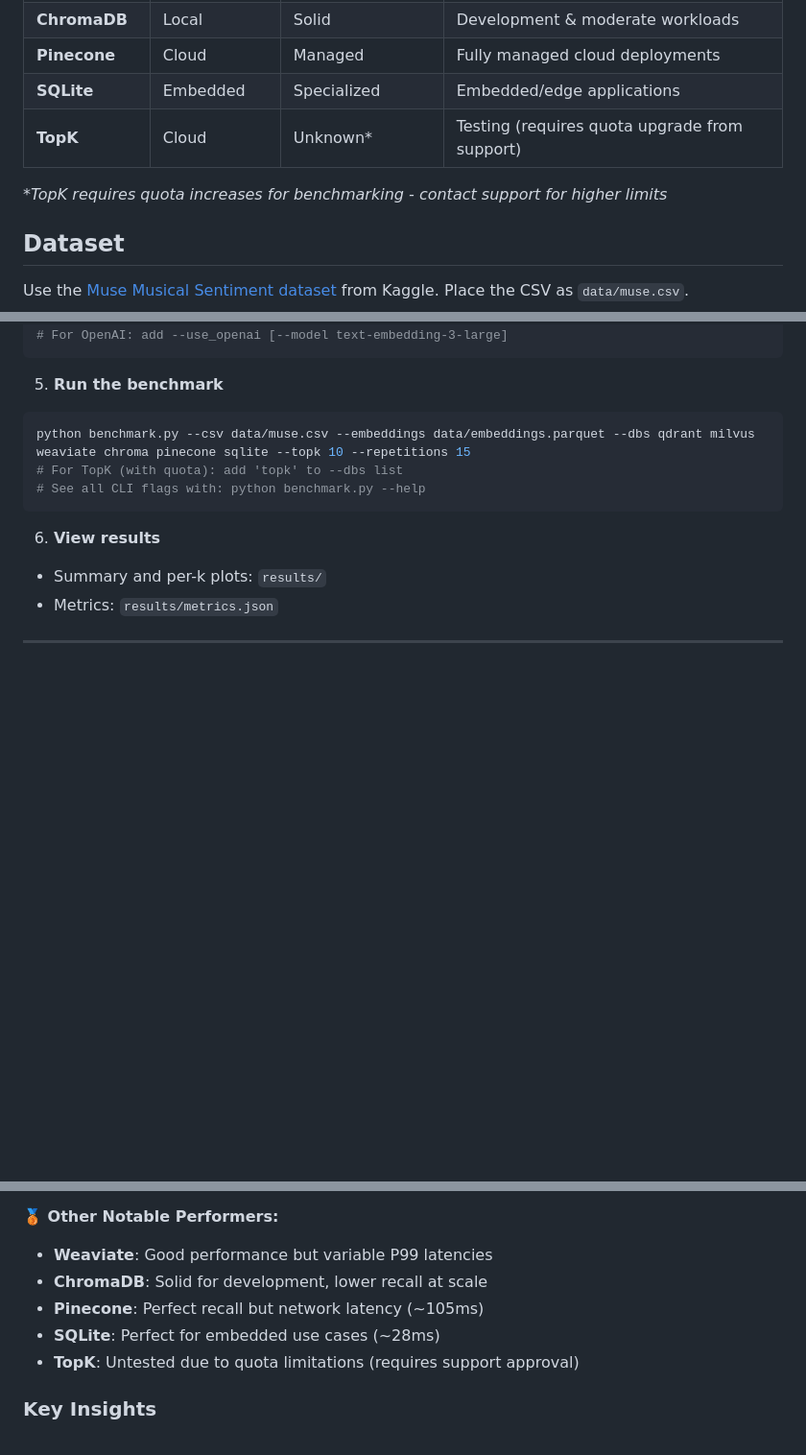
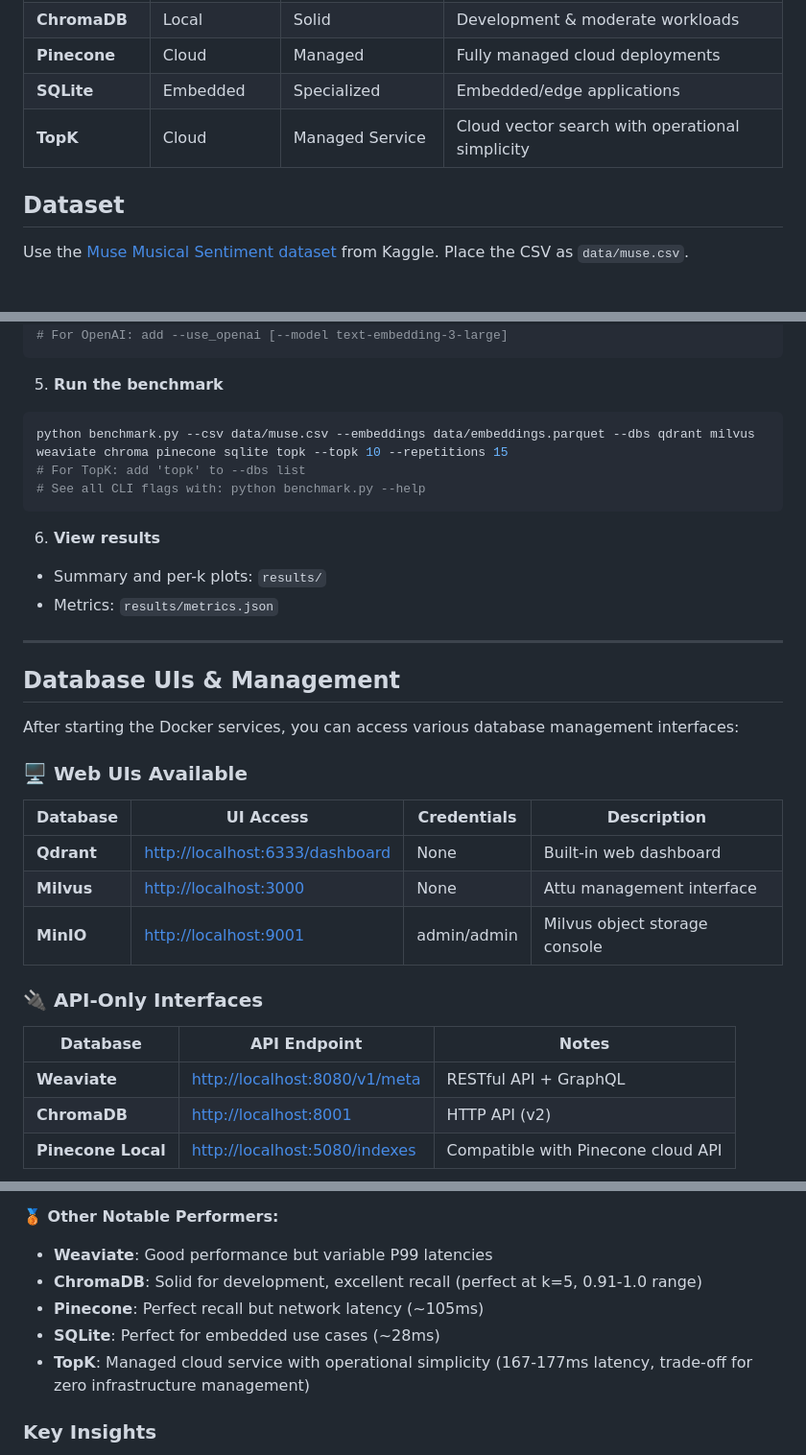
Before and after one commit to scriptstar/vector-db-benchmark, a Markdown page: README.md, 3 parts joined by grey strips. Shown: that part at 96% size. GitHub-like rendering; blank space fills up the shorter version.

````diff
--- a/README.md
+++ b/README.md
@@ -28,9 +28,7 @@ This repository benchmarks **6-7 vector databases** for music semantic search, u
 | **ChromaDB**    | Local       | Solid            | Development & moderate workloads                    |
 | **Pinecone**    | Cloud       | Managed          | Fully managed cloud deployments                     |
 | **SQLite**      | Embedded    | Specialized      | Embedded/edge applications                          |
-| **TopK**        | Cloud       | Unknown\*        | Testing (requires quota upgrade from support)       |
-
-_\*TopK requires quota increases for benchmarking - contact support for higher limits_
+| **TopK**        | Cloud       | Managed Service  | Cloud vector search with operational simplicity     |
 
 ## Dataset
 
@@ -69,8 +67,8 @@ python embeddings/embed.py --csv data/muse.csv --out data/embeddings.parquet
 5. **Run the benchmark**
 
 ```sh
-python benchmark.py --csv data/muse.csv --embeddings data/embeddings.parquet --dbs qdrant milvus weaviate chroma pinecone sqlite --topk 10 --repetitions 15
-# For TopK (with quota): add 'topk' to --dbs list
+python benchmark.py --csv data/muse.csv --embeddings data/embeddings.parquet --dbs qdrant milvus weaviate chroma pinecone sqlite topk --topk 10 --repetitions 15
+# For TopK: add 'topk' to --dbs list
 # See all CLI flags with: python benchmark.py --help
 ```
 
@@ -81,3 +79,23 @@ python benchmark.py --csv data/muse.csv --embeddings data/embeddings.parquet --d
 
 ---
 
+## Database UIs & Management
+
+After starting the Docker services, you can access various database management interfaces:
+
+### 🖥️ Web UIs Available
+
+| Database | UI Access | Credentials | Description |
+|----------|-----------|-------------|-------------|
+| **Qdrant** | [http://localhost:6333/dashboard](http://localhost:6333/dashboard) | None | Built-in web dashboard |
+| **Milvus** | [http://localhost:3000](http://localhost:3000) | None | Attu management interface |
+| **MinIO** | [http://localhost:9001](http://localhost:9001) | admin/admin | Milvus object storage console |
+
+### 🔌 API-Only Interfaces
+
+| Database | API Endpoint | Notes |
+|----------|--------------|-------|
+| **Weaviate** | [http://localhost:8080/v1/meta](http://localhost:8080/v1/meta) | RESTful API + GraphQL |
+| **ChromaDB** | [http://localhost:8001](http://localhost:8001) | HTTP API (v2) |
+| **Pinecone Local** | [http://localhost:5080/indexes](http://localhost:5080/indexes) | Compatible with Pinecone cloud API |
+
@@ -209,10 +269,10 @@ This project conducted extensive benchmarking across **6 vector databases** (7 w
 **🥉 Other Notable Performers:**
 
 - **Weaviate**: Good performance but variable P99 latencies
-- **ChromaDB**: Solid for development, lower recall at scale
+- **ChromaDB**: Solid for development, excellent recall (perfect at k=5, 0.91-1.0 range)
 - **Pinecone**: Perfect recall but network latency (~105ms)
 - **SQLite**: Perfect for embedded use cases (~28ms)
-- **TopK**: Untested due to quota limitations (requires support approval)
+- **TopK**: Managed cloud service with operational simplicity (167-177ms latency, trade-off for zero infrastructure management)
 
 ### Key Insights
 
````
Also changed, not shown: other parts of README.md (+50 -8 lines), BENCHMARK_REPORT.md (+42 -15 lines), milvus-attu.png (added), qdrant-dashboard.png (added), 4 other files.
